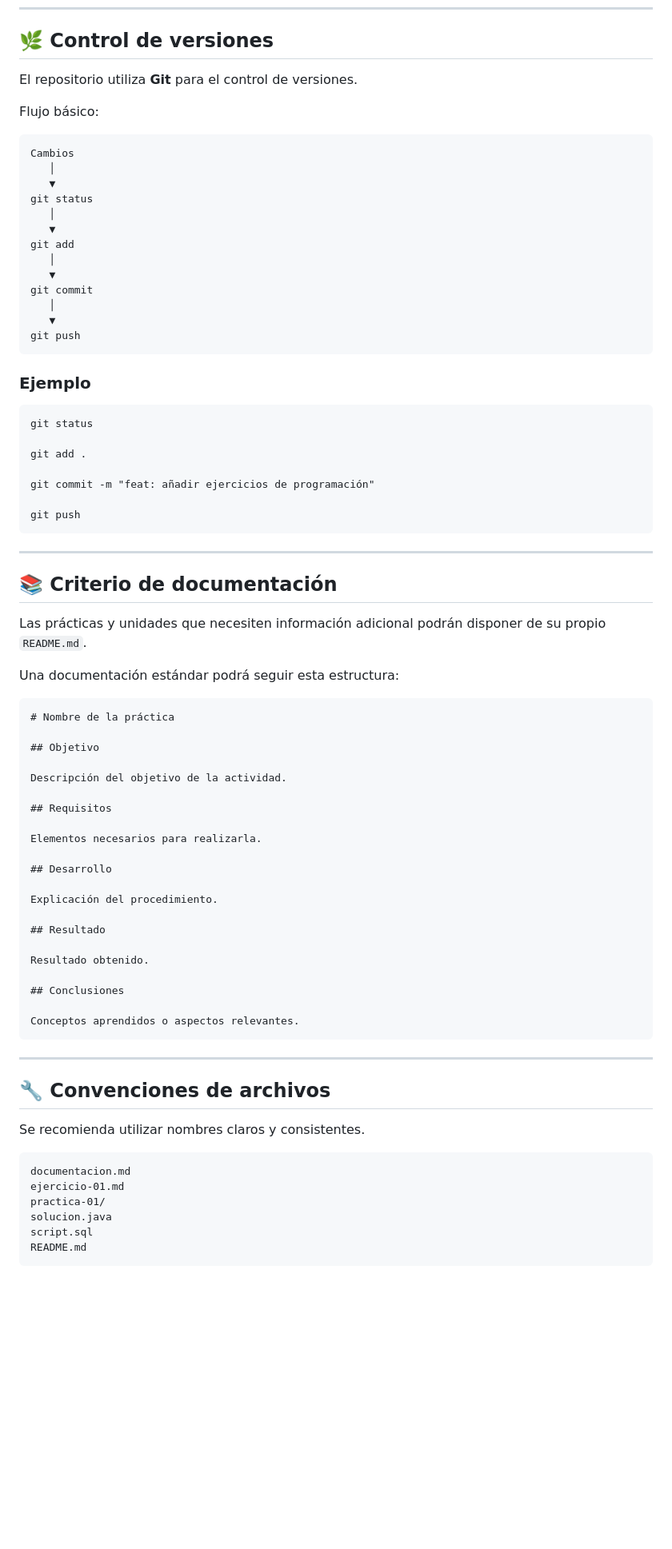
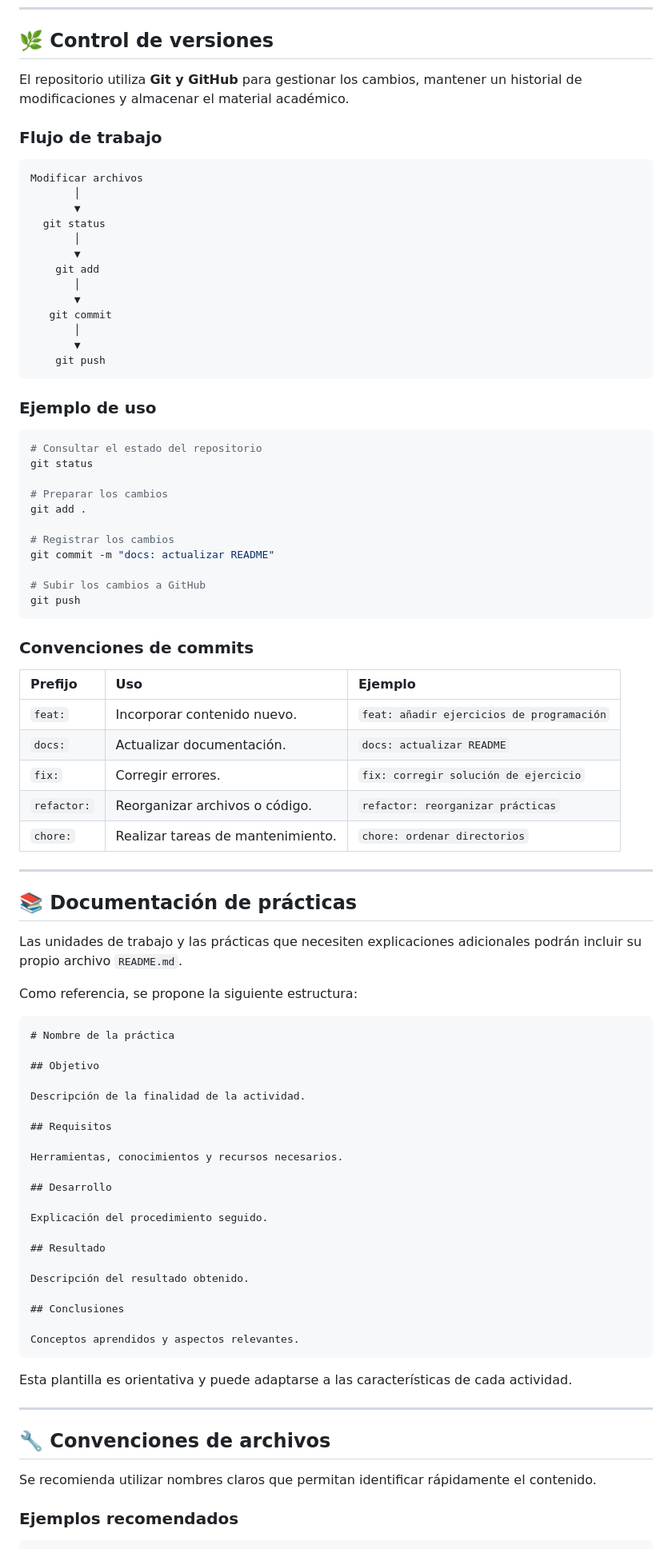
Before and after one commit to Alejandro-Guerra-Aban/WEB1, a Markdown page: README.md, the part around one of its changes. Shown at 80% size. GitHub-like rendering; blank space fills up the shorter version.

````diff
--- a/README.md
+++ b/README.md
@@ -100,74 +147,91 @@ Los cambios se registran mediante mensajes descriptivos.
 
 ## 🌿 Control de versiones
 
-El repositorio utiliza **Git** para el control de versiones.
+El repositorio utiliza **Git y GitHub** para gestionar los cambios, mantener un historial de modificaciones y almacenar el material académico.
 
-Flujo básico:
+### Flujo de trabajo
 
-    Cambios
+```text
+Modificar archivos
        │
        ▼
-    git status
+  git status
        │
        ▼
     git add
        │
        ▼
-    git commit
+   git commit
        │
        ▼
     git push
+```
 
-### Ejemplo
+### Ejemplo de uso
 
-    git status
+```bash
+# Consultar el estado del repositorio
+git status
 
-    git add .
+# Preparar los cambios
+git add .
 
-    git commit -m "feat: añadir ejercicios de programación"
+# Registrar los cambios
+git commit -m "docs: actualizar README"
 
-    git push
+# Subir los cambios a GitHub
+git push
+```
+
+### Convenciones de commits
+
+| Prefijo | Uso | Ejemplo |
+|:---|:---|:---|
+| `feat:` | Incorporar contenido nuevo. | `feat: añadir ejercicios de programación` |
+| `docs:` | Actualizar documentación. | `docs: actualizar README` |
+| `fix:` | Corregir errores. | `fix: corregir solución de ejercicio` |
+| `refactor:` | Reorganizar archivos o código. | `refactor: reorganizar prácticas` |
+| `chore:` | Realizar tareas de mantenimiento. | `chore: ordenar directorios` |
 
 ---
 
-## 📚 Criterio de documentación
+## 📚 Documentación de prácticas
 
-Las prácticas y unidades que necesiten información adicional podrán disponer de su propio `README.md`.
+Las unidades de trabajo y las prácticas que necesiten explicaciones adicionales podrán incluir su propio archivo `README.md`.
 
-Una documentación estándar podrá seguir esta estructura:
+Como referencia, se propone la siguiente estructura:
 
-    # Nombre de la práctica
+```markdown
+# Nombre de la práctica
 
-    ## Objetivo
+## Objetivo
 
-    Descripción del objetivo de la actividad.
+Descripción de la finalidad de la actividad.
 
-    ## Requisitos
+## Requisitos
 
-    Elementos necesarios para realizarla.
+Herramientas, conocimientos y recursos necesarios.
 
-    ## Desarrollo
+## Desarrollo
 
-    Explicación del procedimiento.
+Explicación del procedimiento seguido.
 
-    ## Resultado
+## Resultado
 
-    Resultado obtenido.
+Descripción del resultado obtenido.
 
-    ## Conclusiones
+## Conclusiones
 
-    Conceptos aprendidos o aspectos relevantes.
+Conceptos aprendidos y aspectos relevantes.
+```
+
+Esta plantilla es orientativa y puede adaptarse a las características de cada actividad.
 
 ---
 
 ## 🔧 Convenciones de archivos
 
-Se recomienda utilizar nombres claros y consistentes.
+Se recomienda utilizar nombres claros que permitan identificar rápidamente el contenido.
 
-    documentacion.md
-    ejercicio-01.md
-    practica-01/
-    solucion.java
-    script.sql
-    README.md
+### Ejemplos recomendados
 
````
Also changed, not shown: other parts of README.md (+148 -128 lines).
